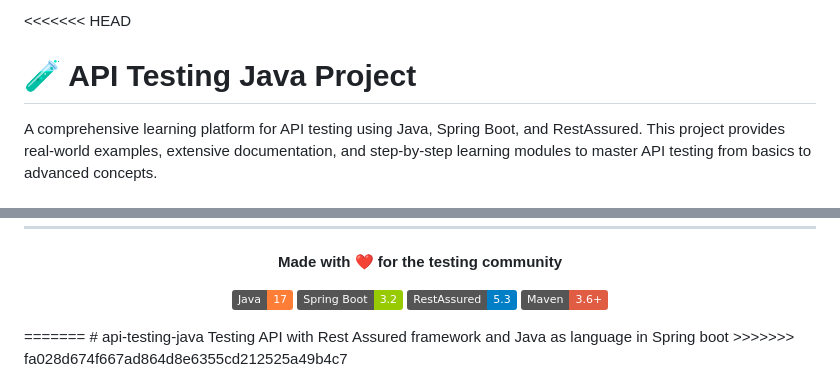
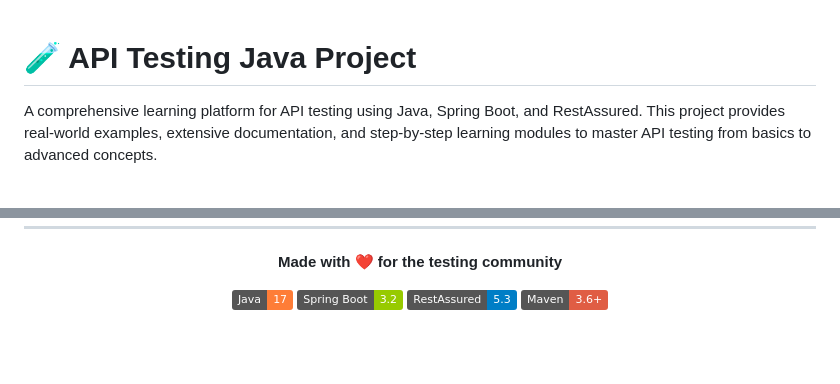
Before and after one commit to vbhatt99/api-testing-java, a Markdown page: README.md, 2 parts joined by grey strips. Rendered like a GitHub page; badges without logos; blank space fills up the shorter version.

Commit message:
First commit for api testing

```diff
--- a/README.md
+++ b/README.md
@@ -1,4 +1,3 @@
-<<<<<<< HEAD
 # 🧪 API Testing Java Project
 
 A comprehensive learning platform for API testing using Java, Spring Boot, and RestAssured. This project provides real-world examples, extensive documentation, and step-by-step learning modules to master API testing from basics to advanced concepts.
@@ -491,7 +490,3 @@ This project is licensed under the MIT License - see the [LICENSE](LICENSE) file
 [![Maven](https://img.shields.io/badge/Maven-3.6+-red.svg)](https://maven.apache.org/)
 
 </div>
-=======
-# api-testing-java
-Testing API with Rest Assured framework and Java as language in Spring boot
->>>>>>> fa028d674f667ad864d8e6355cd212525a49b4c7
```
